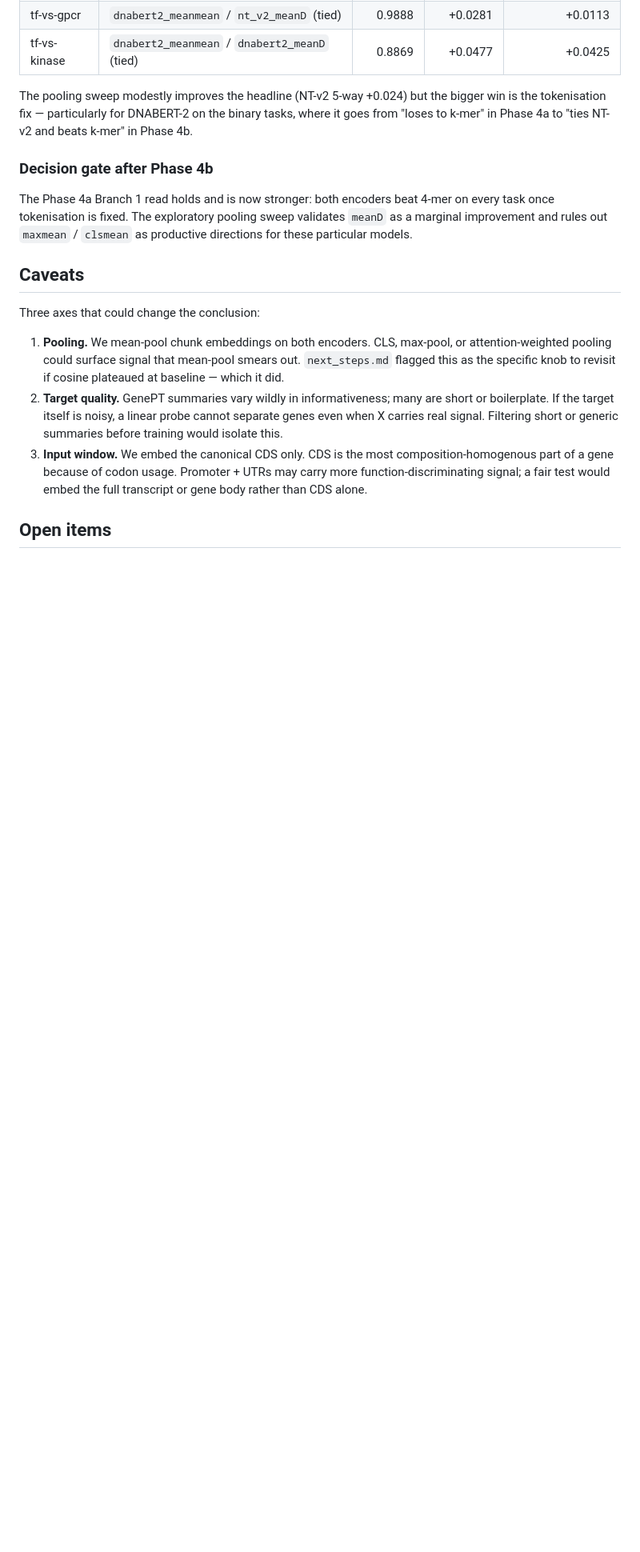
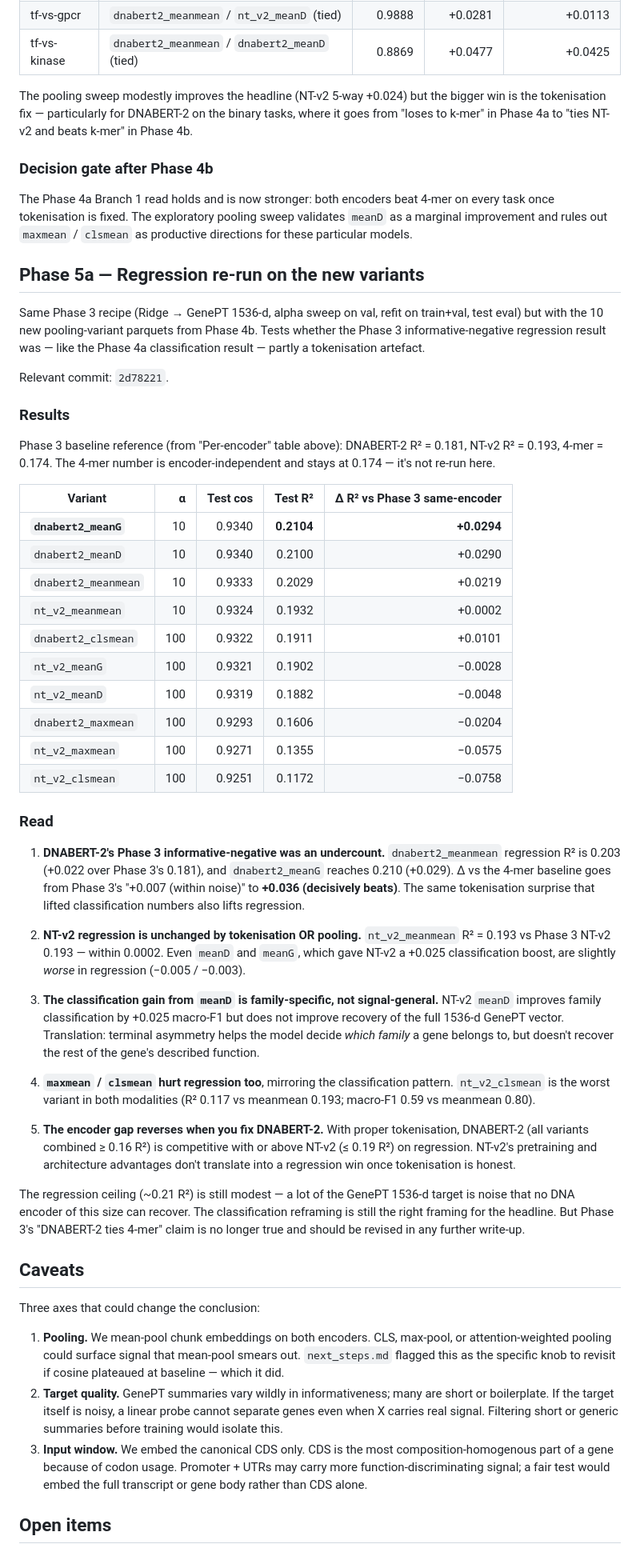
Before and after one commit to Austin-Senna/dna_to_text, a Markdown page: findings.md, the part around the change. Shown at 80% size. GitHub-like rendering; blank space fills up the shorter version.

Commit message:
docs: phase 5a regression re-run results in findings + next_steps
Best regression: dnabert2_meanG R^2 = 0.210, +0.036 vs 4-mer baseline.
Phase 3's "DNABERT-2 ties 4-mer" was an undercount caused by tokenising
without special tokens.

NT-v2 regression unchanged (meanmean R^2 = 0.193 == Phase 3 0.193). The
NT-v2 classification gain from meanD does NOT translate to regression —
terminal asymmetry helps decide the family but doesn't recover the
full 1536-d GenePT vector.

Co-Authored-By: Claude Opus 4.7 (1M context) <noreply@anthropic.com>

```diff
--- a/findings.md
+++ b/findings.md
@@ -274,6 +274,43 @@ The pooling sweep modestly improves the headline (NT-v2 5-way +0.024) but the bi
 
 The Phase 4a Branch 1 read holds and is now stronger: both encoders beat 4-mer on every task once tokenisation is fixed. The exploratory pooling sweep validates `meanD` as a marginal improvement and rules out `maxmean` / `clsmean` as productive directions for these particular models.
 
+## Phase 5a — Regression re-run on the new variants
+
+Same Phase 3 recipe (Ridge → GenePT 1536-d, alpha sweep on val, refit on train+val, test eval) but with the 10 new pooling-variant parquets from Phase 4b. Tests whether the Phase 3 informative-negative regression result was — like the Phase 4a classification result — partly a tokenisation artefact.
+
+Relevant commit: `2d78221`.
+
+### Results
+
+Phase 3 baseline reference (from "Per-encoder" table above): DNABERT-2 R² = 0.181, NT-v2 R² = 0.193, 4-mer = 0.174. The 4-mer number is encoder-independent and stays at 0.174 — it's not re-run here.
+
+| Variant | α | Test cos | Test R² | Δ R² vs Phase 3 same-encoder |
+|---|---:|---:|---:|---:|
+| **`dnabert2_meanG`** | 10 | 0.9340 | **0.2104** | **+0.0294** |
+| `dnabert2_meanD` | 10 | 0.9340 | 0.2100 | +0.0290 |
+| `dnabert2_meanmean` | 10 | 0.9333 | 0.2029 | +0.0219 |
+| `nt_v2_meanmean` | 10 | 0.9324 | 0.1932 | +0.0002 |
+| `dnabert2_clsmean` | 100 | 0.9322 | 0.1911 | +0.0101 |
+| `nt_v2_meanG` | 100 | 0.9321 | 0.1902 | −0.0028 |
+| `nt_v2_meanD` | 100 | 0.9319 | 0.1882 | −0.0048 |
+| `dnabert2_maxmean` | 100 | 0.9293 | 0.1606 | −0.0204 |
+| `nt_v2_maxmean` | 100 | 0.9271 | 0.1355 | −0.0575 |
+| `nt_v2_clsmean` | 100 | 0.9251 | 0.1172 | −0.0758 |
+
+### Read
+
+1. **DNABERT-2's Phase 3 informative-negative was an undercount.** `dnabert2_meanmean` regression R² is 0.203 (+0.022 over Phase 3's 0.181), and `dnabert2_meanG` reaches 0.210 (+0.029). Δ vs the 4-mer baseline goes from Phase 3's "+0.007 (within noise)" to **+0.036 (decisively beats)**. The same tokenisation surprise that lifted classification numbers also lifts regression.
+
+2. **NT-v2 regression is unchanged by tokenisation OR pooling.** `nt_v2_meanmean` R² = 0.193 vs Phase 3 NT-v2 0.193 — within 0.0002. Even `meanD` and `meanG`, which gave NT-v2 a +0.025 classification boost, are slightly *worse* in regression (−0.005 / −0.003).
+
+3. **The classification gain from `meanD` is family-specific, not signal-general.** NT-v2 `meanD` improves family classification by +0.025 macro-F1 but does not improve recovery of the full 1536-d GenePT vector. Translation: terminal asymmetry helps the model decide *which family* a gene belongs to, but doesn't recover the rest of the gene's described function.
+
+4. **`maxmean` / `clsmean` hurt regression too**, mirroring the classification pattern. `nt_v2_clsmean` is the worst variant in both modalities (R² 0.117 vs meanmean 0.193; macro-F1 0.59 vs meanmean 0.80).
+
+5. **The encoder gap reverses when you fix DNABERT-2.** With proper tokenisation, DNABERT-2 (all variants combined ≥ 0.16 R²) is competitive with or above NT-v2 (≤ 0.19 R²) on regression. NT-v2's pretraining and architecture advantages don't translate into a regression win once tokenisation is honest.
+
+The regression ceiling (~0.21 R²) is still modest — a lot of the GenePT 1536-d target is noise that no DNA encoder of this size can recover. The classification reframing is still the right framing for the headline. But Phase 3's "DNABERT-2 ties 4-mer" claim is no longer true and should be revised in any further write-up.
+
 ## Caveats
 
 Three axes that could change the conclusion:
```
Also changed, not shown: next_steps.md (+13 -2 lines).
